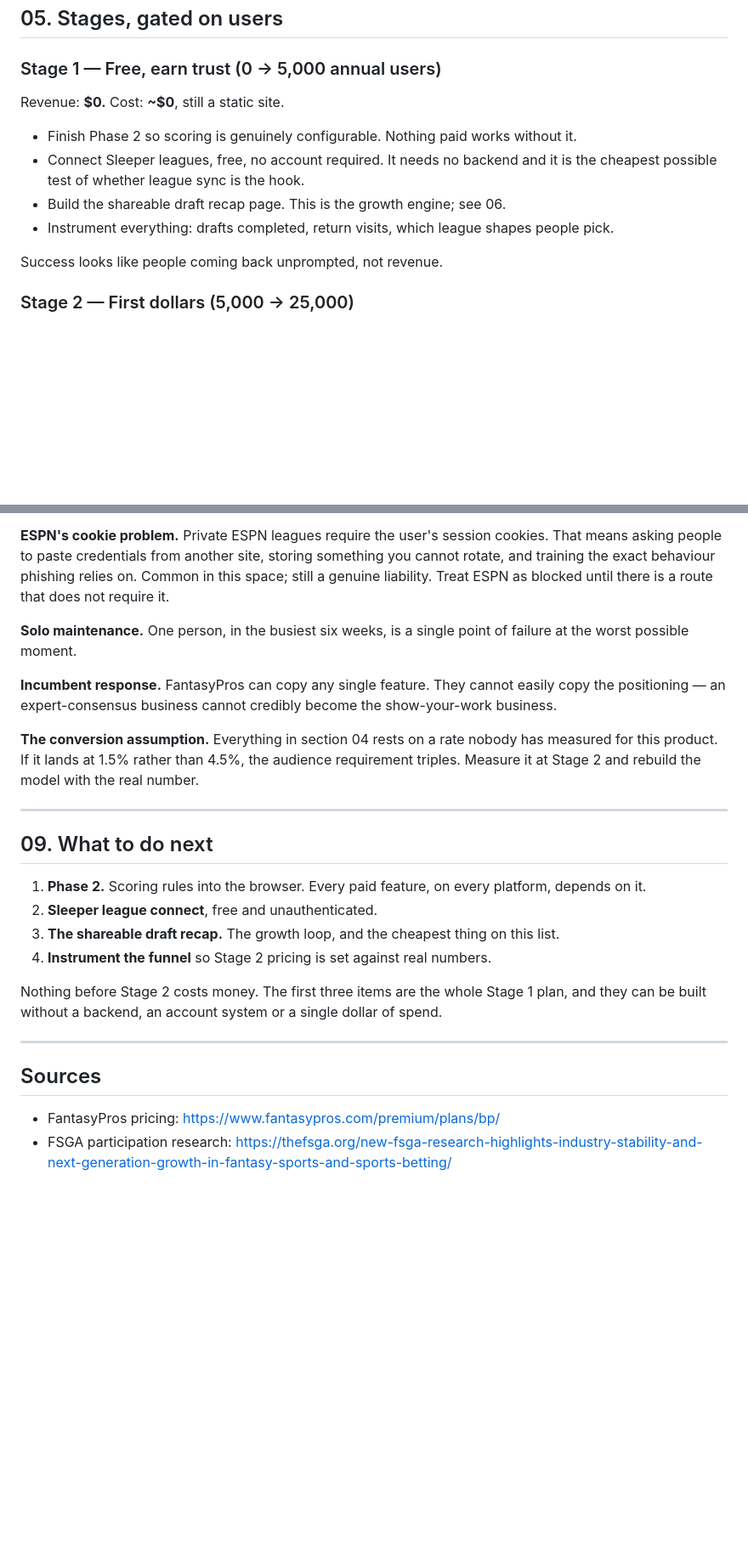
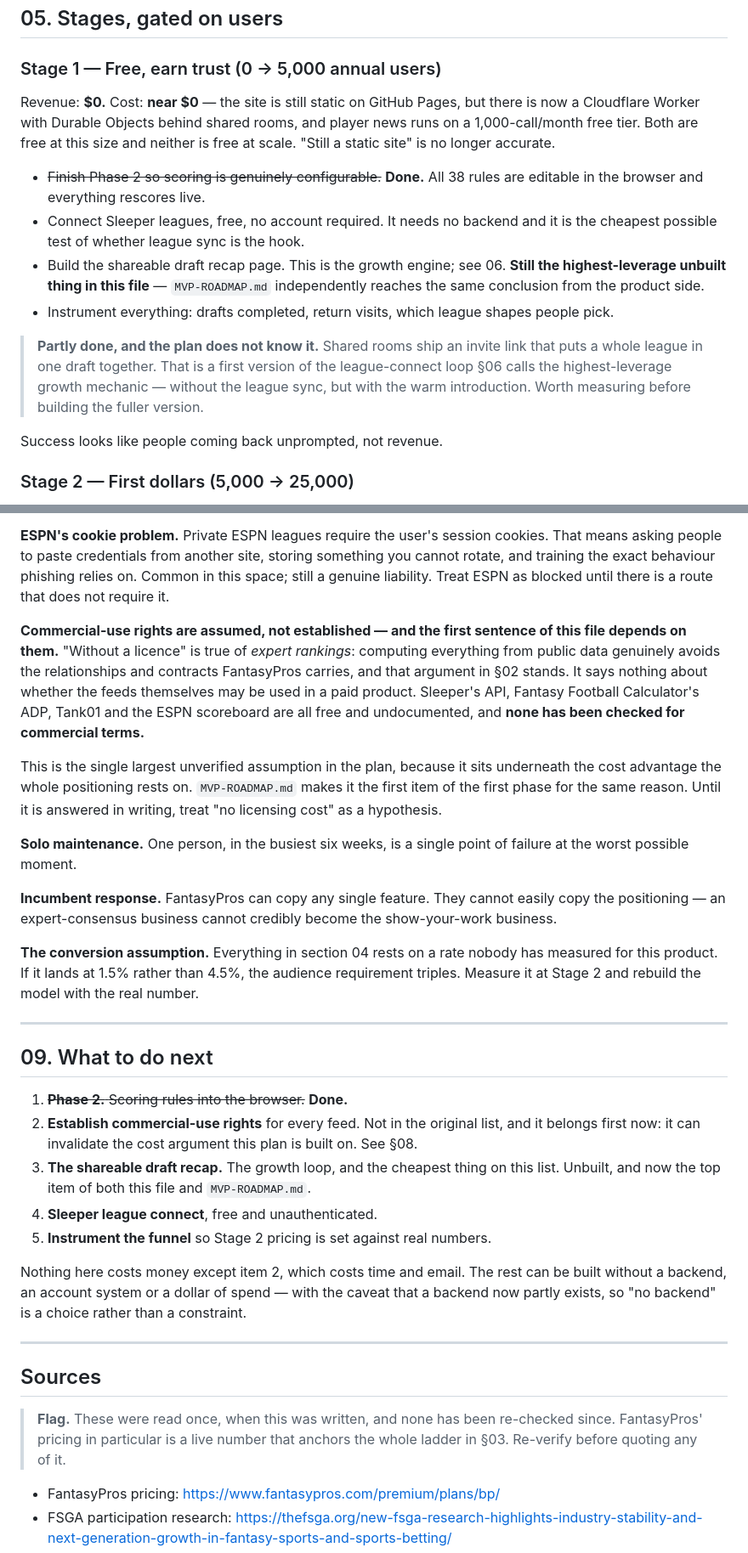
Before and after one commit to alpinefantasyfootball/alpine-mock-draft-simulator, a Markdown page: BUSINESS-PLAN.md, 2 parts joined by grey strips. Shown at 85% size. Drawn GitHub-style; blank space fills up the shorter version.

```diff
--- a/BUSINESS-PLAN.md
+++ b/BUSINESS-PLAN.md
@@ -133,15 +170,26 @@ At maturity the mix should be roughly:
 
 ### Stage 1 — Free, earn trust (0 → 5,000 annual users)
 
-Revenue: **$0.** Cost: **~$0**, still a static site.
+Revenue: **$0.** Cost: **near $0** — the site is still static on GitHub Pages,
+but there is now a Cloudflare Worker with Durable Objects behind shared rooms,
+and player news runs on a 1,000-call/month free tier. Both are free at this
+size and neither is free at scale. "Still a static site" is no longer accurate.
 
-- Finish Phase 2 so scoring is genuinely configurable. Nothing paid works
-  without it.
+- ~~Finish Phase 2 so scoring is genuinely configurable.~~ **Done.** All 38
+  rules are editable in the browser and everything rescores live.
 - Connect Sleeper leagues, free, no account required. It needs no backend
   and it is the cheapest possible test of whether league sync is the hook.
 - Build the shareable draft recap page. This is the growth engine; see 06.
+  **Still the highest-leverage unbuilt thing in this file** — `MVP-ROADMAP.md`
+  independently reaches the same conclusion from the product side.
 - Instrument everything: drafts completed, return visits, which league
   shapes people pick.
+
+> **Partly done, and the plan does not know it.** Shared rooms ship an invite
+> link that puts a whole league in one draft together. That is a first version
+> of the league-connect loop §06 calls the highest-leverage growth mechanic —
+> without the league sync, but with the warm introduction. Worth measuring
+> before building the fuller version.
 
 Success looks like people coming back unprompted, not revenue.
 
@@ -255,6 +303,20 @@ storing something you cannot rotate, and training the exact behaviour
 phishing relies on. Common in this space; still a genuine liability. Treat
 ESPN as blocked until there is a route that does not require it.
 
+**Commercial-use rights are assumed, not established — and the first sentence
+of this file depends on them.** "Without a licence" is true of *expert
+rankings*: computing everything from public data genuinely avoids the
+relationships and contracts FantasyPros carries, and that argument in §02
+stands. It says nothing about whether the feeds themselves may be used in a
+paid product. Sleeper's API, Fantasy Football Calculator's ADP, Tank01 and the
+ESPN scoreboard are all free and undocumented, and **none has been checked for
+commercial terms.**
+
+This is the single largest unverified assumption in the plan, because it sits
+underneath the cost advantage the whole positioning rests on. `MVP-ROADMAP.md`
+makes it the first item of the first phase for the same reason. Until it is
+answered in writing, treat "no licensing cost" as a hypothesis.
+
 **Solo maintenance.** One person, in the busiest six weeks, is a single
 point of failure at the worst possible moment.
 
@@ -271,21 +333,29 @@ model with the real number.
 
 ## 09. What to do next
 
-1. **Phase 2.** Scoring rules into the browser. Every paid feature, on every
-   platform, depends on it.
-2. **Sleeper league connect**, free and unauthenticated.
+1. ~~**Phase 2.** Scoring rules into the browser.~~ **Done.**
+2. **Establish commercial-use rights** for every feed. Not in the original
+   list, and it belongs first now: it can invalidate the cost argument this
+   plan is built on. See §08.
 3. **The shareable draft recap.** The growth loop, and the cheapest thing on
-   this list.
-4. **Instrument the funnel** so Stage 2 pricing is set against real numbers.
+   this list. Unbuilt, and now the top item of both this file and
+   `MVP-ROADMAP.md`.
+4. **Sleeper league connect**, free and unauthenticated.
+5. **Instrument the funnel** so Stage 2 pricing is set against real numbers.
 
-Nothing before Stage 2 costs money. The first three items are the whole
-Stage 1 plan, and they can be built without a backend, an account system or
-a single dollar of spend.
+Nothing here costs money except item 2, which costs time and email. The rest
+can be built without a backend, an account system or a dollar of spend — with
+the caveat that a backend now partly exists, so "no backend" is a choice rather
+than a constraint.
 
 ---
 
 ## Sources
 
+> **Flag.** These were read once, when this was written, and none has been
+> re-checked since. FantasyPros' pricing in particular is a live number that
+> anchors the whole ladder in §03. Re-verify before quoting any of it.
+
 - FantasyPros pricing: <https://www.fantasypros.com/premium/plans/bp/>
 - FSGA participation research: <https://thefsga.org/new-fsga-research-highlights-industry-stability-and-next-generation-growth-in-fantasy-sports-and-sports-betting/>
 - Fantasy football participation estimate: <https://scoutcast.ai/blog/how-many-people-play-fantasy-football/>
```
Also changed, not shown: other parts of BUSINESS-PLAN.md (+41 -4 lines), SETTINGS-REFACTOR.md (+23 -10 lines).
